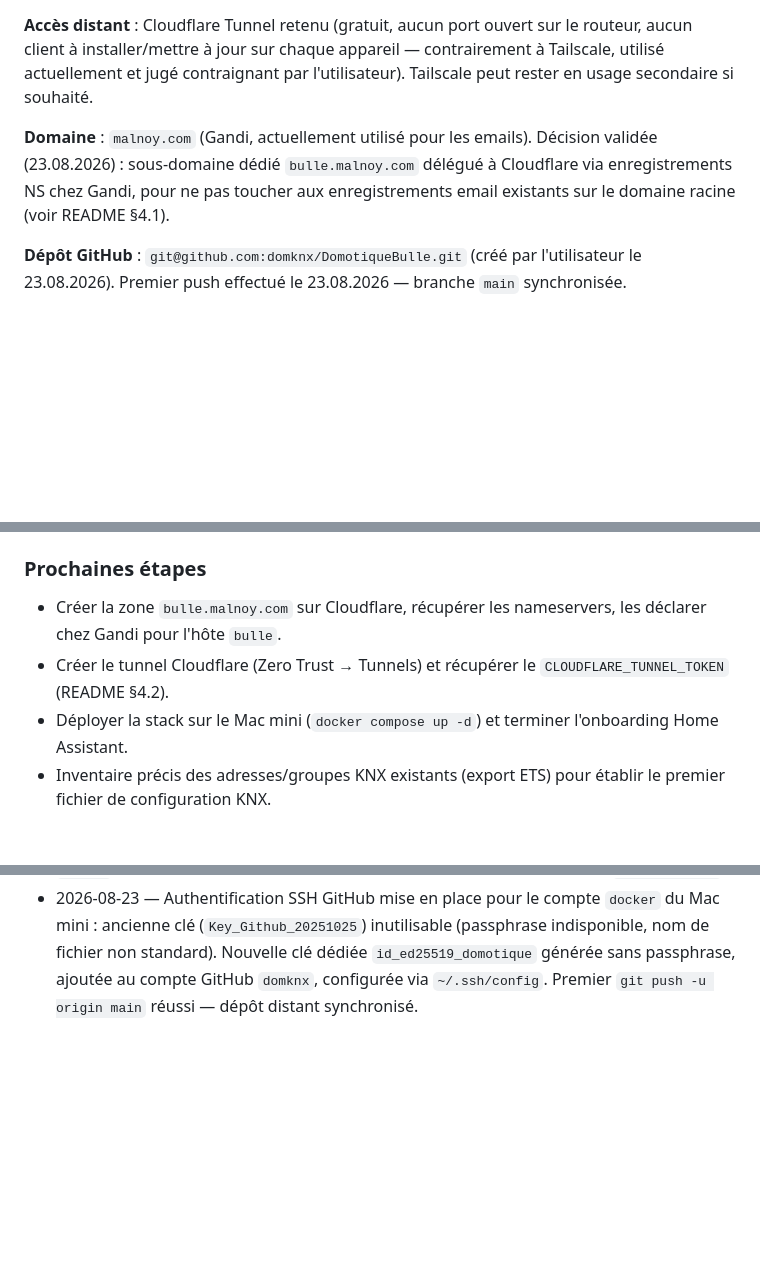
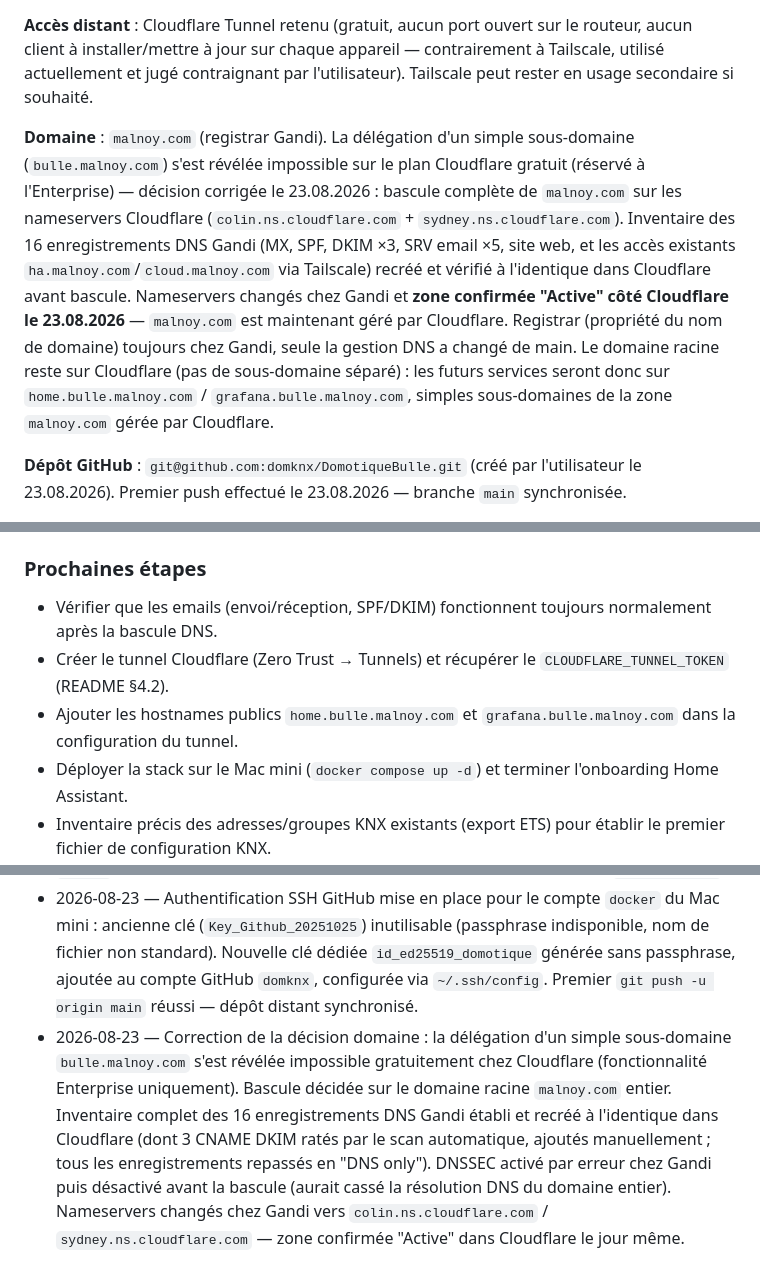
Before and after one commit to domknx/DomotiqueBulle, a Markdown page: CLAUDE.md, 3 parts joined by grey strips. Rendered like a GitHub page; blank space fills up the shorter version.

Commit message:
Documenter la bascule DNS malnoy.com vers Cloudflare (zone Active confirmee)

```diff
--- a/CLAUDE.md
+++ b/CLAUDE.md
@@ -96,7 +96,7 @@ Services : `homeassistant`, `prometheus`, `victoriametrics`, `grafana`, `cloudfl
 
 **Accès distant** : Cloudflare Tunnel retenu (gratuit, aucun port ouvert sur le routeur, aucun client à installer/mettre à jour sur chaque appareil — contrairement à Tailscale, utilisé actuellement et jugé contraignant par l'utilisateur). Tailscale peut rester en usage secondaire si souhaité.
 
-**Domaine** : `malnoy.com` (Gandi, actuellement utilisé pour les emails). Décision validée (23.08.2026) : sous-domaine dédié `bulle.malnoy.com` délégué à Cloudflare via enregistrements NS chez Gandi, pour ne pas toucher aux enregistrements email existants sur le domaine racine (voir README §4.1).
+**Domaine** : `malnoy.com` (registrar Gandi). La délégation d'un simple sous-domaine (`bulle.malnoy.com`) s'est révélée impossible sur le plan Cloudflare gratuit (réservé à l'Enterprise) — décision corrigée le 23.08.2026 : bascule complète de `malnoy.com` sur les nameservers Cloudflare (`colin.ns.cloudflare.com` + `sydney.ns.cloudflare.com`). Inventaire des 16 enregistrements DNS Gandi (MX, SPF, DKIM ×3, SRV email ×5, site web, et les accès existants `ha.malnoy.com`/`cloud.malnoy.com` via Tailscale) recréé et vérifié à l'identique dans Cloudflare avant bascule. Nameservers changés chez Gandi et **zone confirmée "Active" côté Cloudflare le 23.08.2026** — `malnoy.com` est maintenant géré par Cloudflare. Registrar (propriété du nom de domaine) toujours chez Gandi, seule la gestion DNS a changé de main. Le domaine racine reste sur Cloudflare (pas de sous-domaine séparé) : les futurs services seront donc sur `home.bulle.malnoy.com` / `grafana.bulle.malnoy.com`, simples sous-domaines de la zone `malnoy.com` gérée par Cloudflare.
 
 **Dépôt GitHub** : `git@github.com:domknx/DomotiqueBulle.git` (créé par l'utilisateur le 23.08.2026). Premier push effectué le 23.08.2026 — branche `main` synchronisée.
 
@@ -108,8 +108,9 @@ Architecture Docker v1 conçue, confirmée et poussée sur GitHub (`main` synchr
 
 ### Prochaines étapes
 
-- Créer la zone `bulle.malnoy.com` sur Cloudflare, récupérer les nameservers, les déclarer chez Gandi pour l'hôte `bulle`.
+- Vérifier que les emails (envoi/réception, SPF/DKIM) fonctionnent toujours normalement après la bascule DNS.
 - Créer le tunnel Cloudflare (Zero Trust → Tunnels) et récupérer le `CLOUDFLARE_TUNNEL_TOKEN` (README §4.2).
+- Ajouter les hostnames publics `home.bulle.malnoy.com` et `grafana.bulle.malnoy.com` dans la configuration du tunnel.
 - Déployer la stack sur le Mac mini (`docker compose up -d`) et terminer l'onboarding Home Assistant.
 - Inventaire précis des adresses/groupes KNX existants (export ETS) pour établir le premier fichier de configuration KNX.
 - Mettre en place le journal/changelog (page web accessible) — piste envisagée : GitHub Pages à partir du même dépôt.
@@ -122,3 +123,4 @@ Architecture Docker v1 conçue, confirmée et poussée sur GitHub (`main` synchr
 - 2026-08-23 — Conteneur Home Assistant temporairement renommé `ha_claude` (conflit avec un conteneur `homeassistant` déjà présent sur le Mac mini), puis remis à `homeassistant` sur demande de l'utilisateur : il gère lui-même le renommage de l'autre instance existante.
 - 2026-08-23 — Décisions validées par l'utilisateur : (1) Cloudflare Tunnel confirmé comme méthode d'accès distant ; (2) sous-domaine `bulle.malnoy.com` confirmé pour le domaine ; (3) dépôt GitHub créé par l'utilisateur : `git@github.com:domknx/DomotiqueBulle.git`, remote `origin` ajouté localement ; (4) nom du conteneur Home Assistant remis à `homeassistant`.
 - 2026-08-23 — Authentification SSH GitHub mise en place pour le compte `docker` du Mac mini : ancienne clé (`Key_Github_20251025`) inutilisable (passphrase indisponible, nom de fichier non standard). Nouvelle clé dédiée `id_ed25519_domotique` générée sans passphrase, ajoutée au compte GitHub `domknx`, configurée via `~/.ssh/config`. Premier `git push -u origin main` réussi — dépôt distant synchronisé.
+- 2026-08-23 — Correction de la décision domaine : la délégation d'un simple sous-domaine `bulle.malnoy.com` s'est révélée impossible gratuitement chez Cloudflare (fonctionnalité Enterprise uniquement). Bascule décidée sur le domaine racine `malnoy.com` entier. Inventaire complet des 16 enregistrements DNS Gandi établi et recréé à l'identique dans Cloudflare (dont 3 CNAME DKIM ratés par le scan automatique, ajoutés manuellement ; tous les enregistrements repassés en "DNS only"). DNSSEC activé par erreur chez Gandi puis désactivé avant la bascule (aurait cassé la résolution DNS du domaine entier). Nameservers changés chez Gandi vers `colin.ns.cloudflare.com` / `sydney.ns.cloudflare.com` — zone confirmée "Active" dans Cloudflare le jour même.
```
